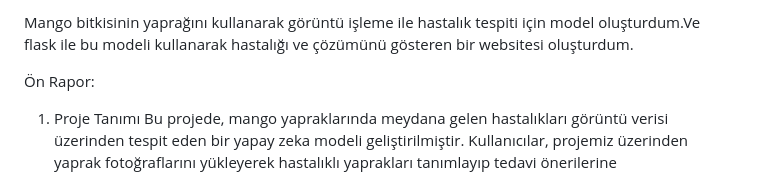
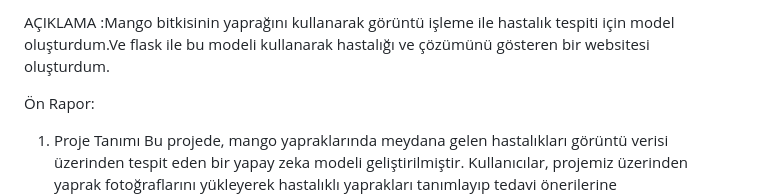
Before and after one commit to fenerbahce17/BitkiYapragindanHastalik_AI, a Markdown page: README.md, the part around the change. Rendered like a GitHub page.

```diff
--- a/README.md
+++ b/README.md
@@ -1,4 +1,4 @@
-Mango bitkisinin yaprağını kullanarak görüntü işleme ile hastalık tespiti  için model oluşturdum.Ve flask ile bu modeli kullanarak hastalığı ve çözümünü gösteren bir websitesi oluşturdum.
+AÇIKLAMA :Mango bitkisinin yaprağını kullanarak görüntü işleme ile hastalık tespiti  için model oluşturdum.Ve flask ile bu modeli kullanarak hastalığı ve çözümünü gösteren bir websitesi oluşturdum.
 
 
 
```
